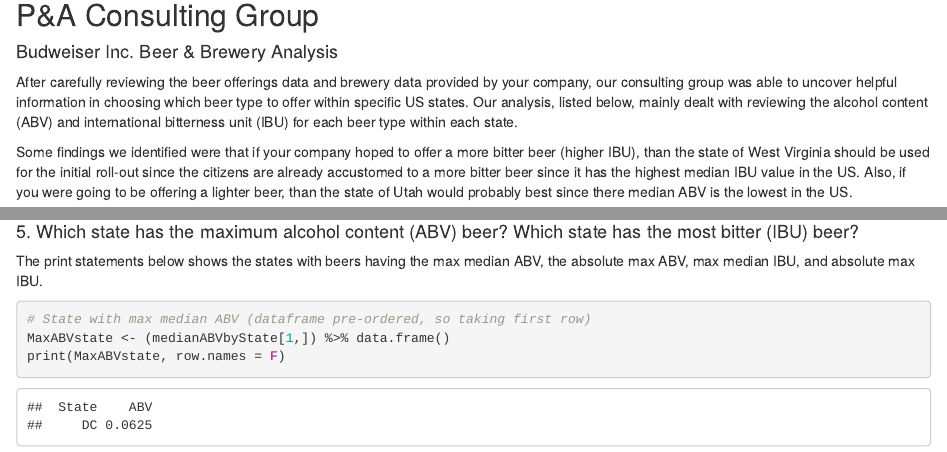
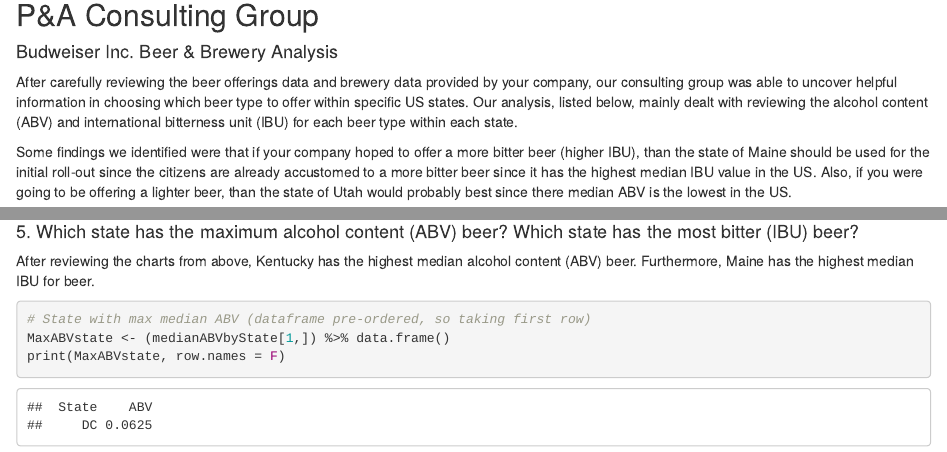
Before and after one commit to PaulAdams4361/SMU-Case-Study-1, an R Markdown document (DDS_CaseStudy1_FINAL.Rmd): the page in a window 1100 px wide, from 140 px down, and a second part further down, joined at a grey line. Rendered offline with R 4.5, knitr and Pandoc, with nearby package versions; code that draws random numbers runs with fixed seeds of ours; some code elsewhere in the file could not run offline.

Commit message:
Update Intro and Q5 verbiage

````diff
--- a/DDS_CaseStudy1_FINAL.Rmd
+++ b/DDS_CaseStudy1_FINAL.Rmd
@@ -14,7 +14,7 @@
 
 After carefully reviewing the beer offerings data and brewery data provided by your company, our consulting group was able to uncover helpful information in choosing which beer type to offer within specific US states. Our analysis, listed below, mainly dealt with reviewing the alcohol content (ABV) and international bitterness unit (IBU) for each beer type within each state.
 
-Some findings we identified were that if your company hoped to offer a more bitter beer (higher IBU), than the state of West Virginia should be used for the initial roll-out since the citizens are already accustomed to a more bitter beer since it has the highest median IBU value in the US.  Also, if you were going to be offering a lighter beer, than the state of Utah would probably best since there median ABV is the lowest in the US.
+Some findings we identified were that if your company hoped to offer a more bitter beer (higher IBU), than the state of Maine should be used for the initial roll-out since the citizens are already accustomed to a more bitter beer since it has the highest median IBU value in the US.  Also, if you were going to be offering a lighter beer, than the state of Utah would probably best since there median ABV is the lowest in the US.
 
 Within the writeup below you can find our analysis, regarding the beer & brewery data provided
 
@@ -198,7 +198,7 @@
 
 
 #### 5.   Which state has the maximum alcohol content (ABV) beer? Which state has the most bitter (IBU) beer?
-The print statements below shows the states with beers having the max median ABV, the absolute max ABV, max median IBU, and absolute max IBU.
+After reviewing the charts from above, Kentucky has the highest median alcohol content (ABV) beer.  Furthermore, Maine has the highest median IBU for beer.
 ```{r, echo=TRUE}
 # State with max median ABV (dataframe pre-ordered, so taking first row)
 MaxABVstate <- (medianABVbyState[1,]) %>% data.frame()
````
